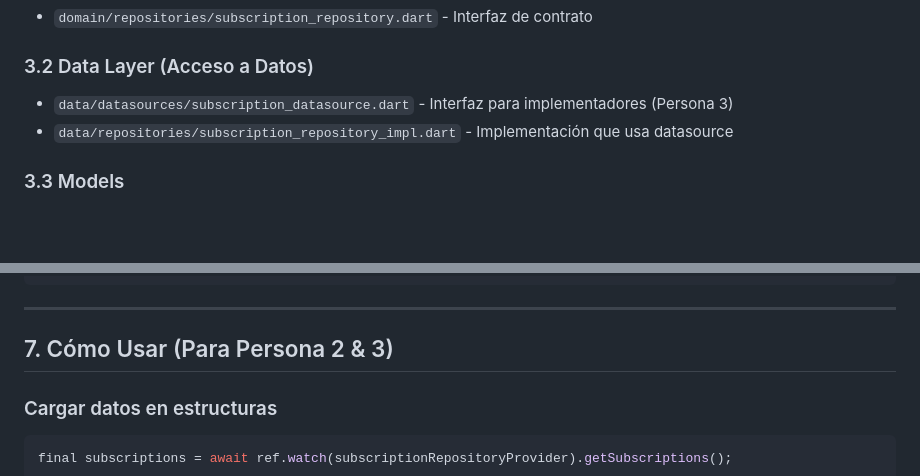
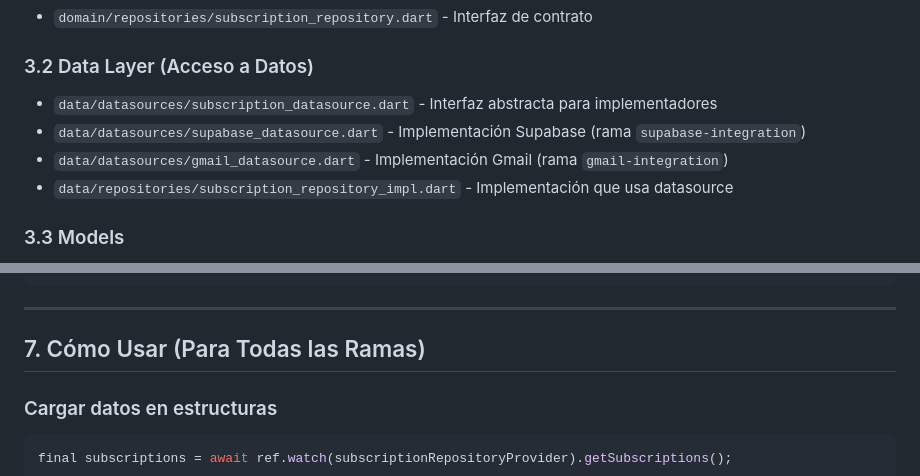
Before and after one commit to DavexDev/Subscan, a Markdown page: README.md, 2 parts joined by grey strips. GitHub-like rendering; blank space fills up the shorter version.

````diff
--- a/README.md
+++ b/README.md
@@ -258,7 +337,9 @@ static void loadSubscriptionsIntoStructures({
 - `domain/repositories/subscription_repository.dart` - Interfaz de contrato
 
 ### 3.2 Data Layer (Acceso a Datos)
-- `data/datasources/subscription_datasource.dart` - Interfaz para implementadores (Persona 3)
+- `data/datasources/subscription_datasource.dart` - Interfaz abstracta para implementadores
+- `data/datasources/supabase_datasource.dart` - Implementación Supabase (rama `supabase-integration`)
+- `data/datasources/gmail_datasource.dart` - Implementación Gmail (rama `gmail-integration`)
 - `data/repositories/subscription_repository_impl.dart` - Implementación que usa datasource
 
 ### 3.3 Models
@@ -329,7 +427,7 @@ dependencies:
 
 ---
 
-## 7. Cómo Usar (Para Persona 2 & 3)
+## 7. Cómo Usar (Para Todas las Ramas)
 
 ### Cargar datos en estructuras
 ```dart
````
Also changed, not shown: other parts of README.md (+110 -11 lines).
